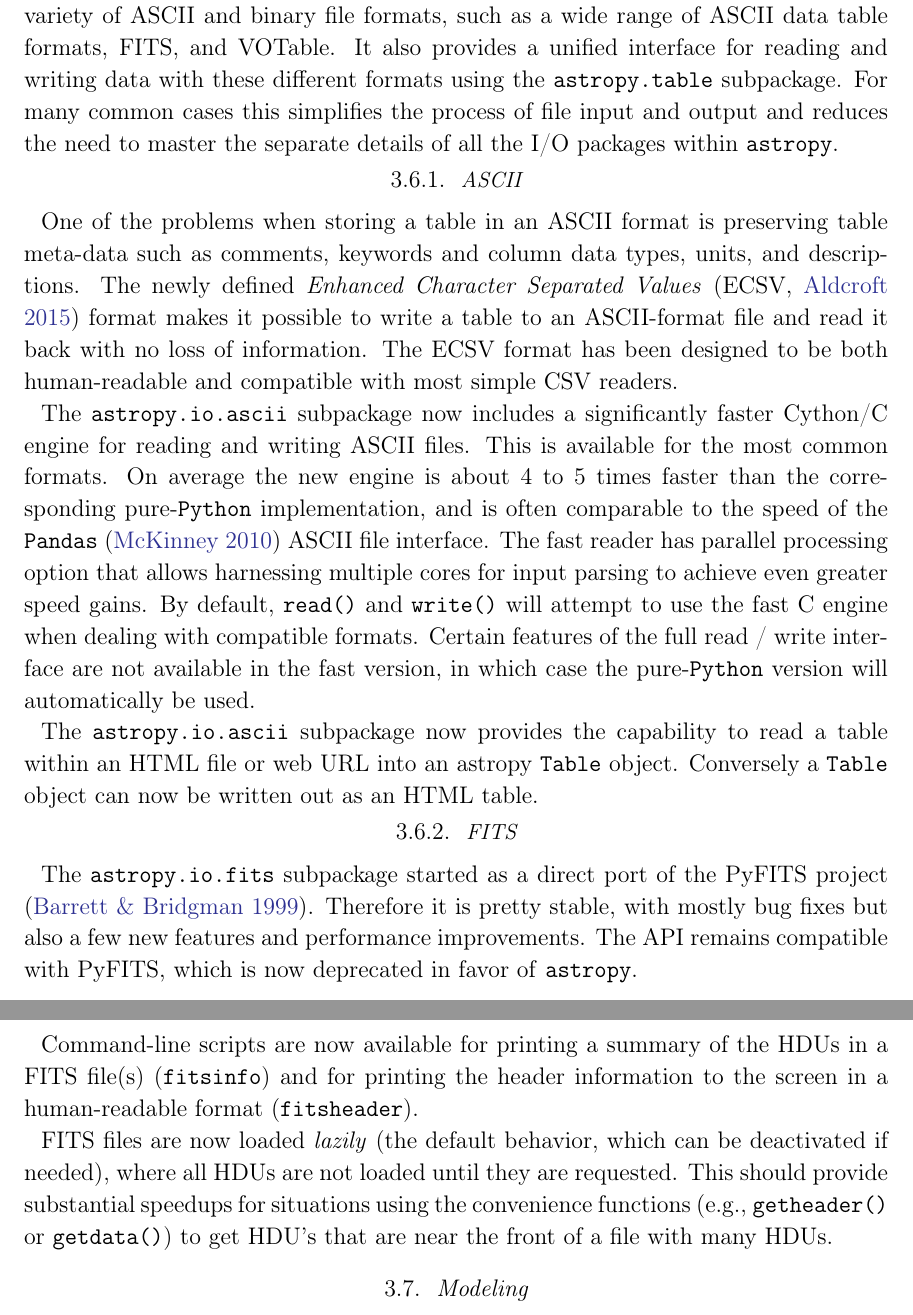
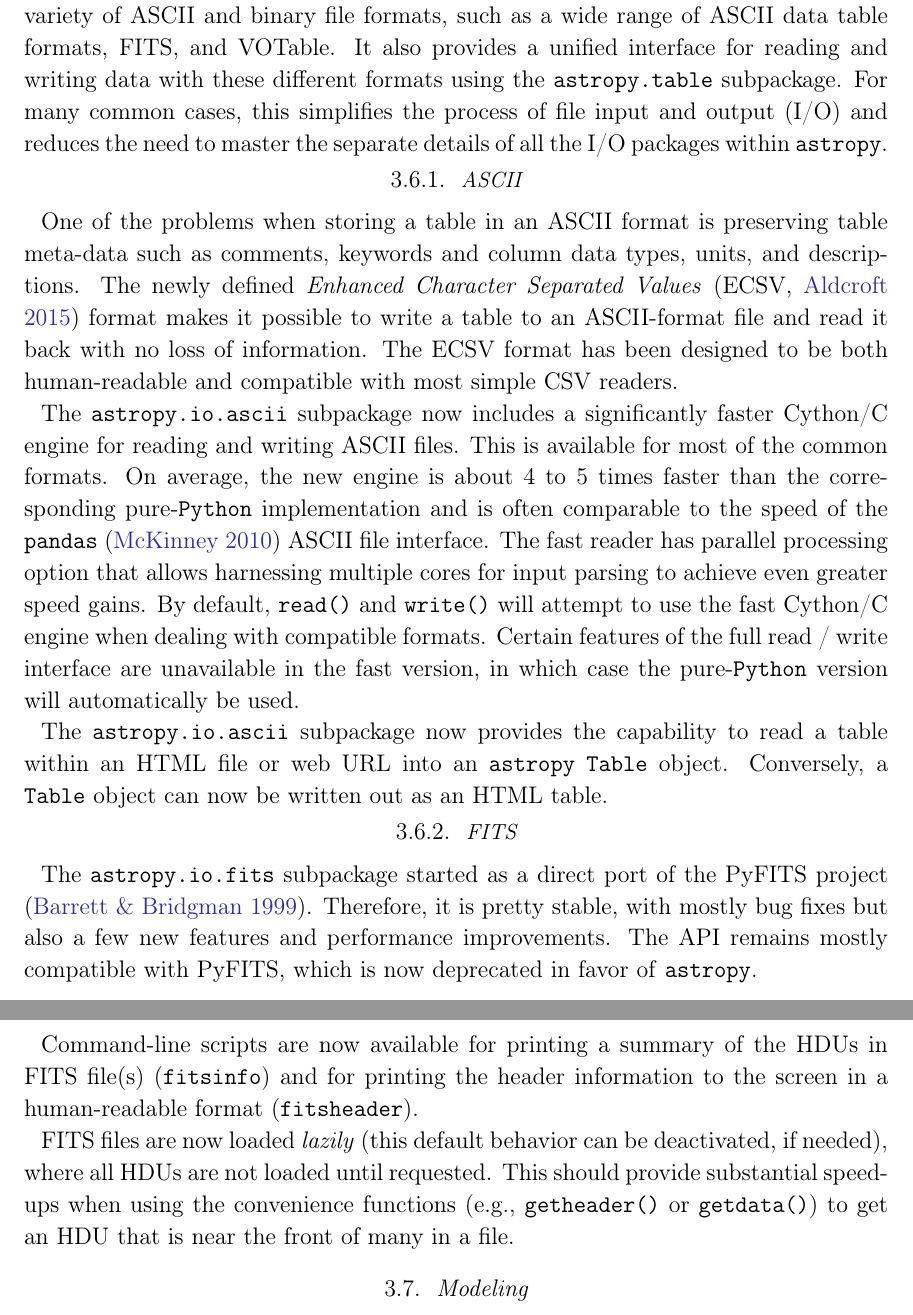
Before and after one commit to astropy/astropy-v2.0-paper, a LaTeX paper (main.tex): two parts of pages 15 and 16 of 34, joined at a grey line, cut so that both start at the same text. Compiled offline with pdfLaTeX.

Commit message:
Edits for Section 3.6

```diff
--- a/main.tex
+++ b/main.tex
@@ -813,7 +813,7 @@ data to a variety of ASCII and binary file formats, such as a wide range of
 ASCII data table formats, FITS, and VOTable.
 It also provides a unified interface for reading and writing data with these
 different formats using the \package{astropy.table} subpackage.
-For many common cases this simplifies the process of file input and output and
+For many common cases, this simplifies the process of file input and output (I/O) and
 reduces the need to master the separate details of all the I/O packages within
 \astropypkg.
 
@@ -842,41 +842,41 @@ both human-readable and compatible with most simple CSV readers.
 % \subsubsection{\texttt{.ascii}: fast readers and writers}
 
 The \package{astropy.io.ascii} subpackage now includes a significantly faster
-Cython/C engine for reading and writing ASCII files. This is available for the
-most common formats.  On average the new engine is about 4 to 5 times faster
-than the corresponding pure-\python implementation, and is often comparable to
-the speed of the \package{Pandas} \citep{pandas} ASCII file interface.  The
+Cython/C engine for reading and writing ASCII files. This is available for most
+of the common formats.  On average, the new engine is about 4 to 5 times faster
+than the corresponding pure-\python implementation and is often comparable to
+the speed of the \package{pandas} \citep{pandas} ASCII file interface.  The
 fast reader has parallel processing option that allows harnessing multiple
 cores for input parsing to achieve even greater speed gains.  By default,
-\texttt{read()} and \texttt{write()} will attempt to use the fast C engine
+\texttt{read()} and \texttt{write()} will attempt to use the fast Cython/C engine
 when dealing with compatible formats. Certain features of the full read
-/ write interface are not available in the fast version, in which case the
+/ write interface are unavailable in the fast version, in which case the
 pure-\python version will automatically be used.
 
 % \subsubsection{\texttt{.ascii}: HTML tables}
 
 The \package{astropy.io.ascii} subpackage now provides the capability
-to read a table within an HTML file or web URL into an astropy
-\texttt{Table} object. Conversely a \texttt{Table} object can now
+to read a table within an HTML file or web URL into an \astropypkg
+\texttt{Table} object. Conversely, a \texttt{Table} object can now
 be written out as an HTML table.
 
 \subsubsection{FITS}
 
 The \package{astropy.io.fits} subpackage started as a direct port of the
-PyFITS project \citep{PyFITS}. Therefore it is pretty stable, with mostly bug
+PyFITS project \citep{PyFITS}. Therefore, it is pretty stable, with mostly bug
 fixes but also a few new features and performance improvements.  The API
-remains compatible with PyFITS, which is now deprecated in favor of
+remains mostly compatible with PyFITS, which is now deprecated in favor of
 \astropypkg.
 
 Command-line scripts are now available for printing a summary of the HDUs in
-a FITS file(s) (\texttt{fitsinfo}) and for printing the header information to
+FITS file(s) (\texttt{fitsinfo}) and for printing the header information to
 the screen in a human-readable format (\texttt{fitsheader}).
 
-FITS files are now loaded \emph{lazily} (the default behavior, which can be
-deactivated if needed), where all HDUs are not loaded until they are
-requested. This should provide substantial speedups for situations using the
+FITS files are now loaded \emph{lazily} (this default behavior can be
+deactivated, if needed), where all HDUs are not loaded until
+requested. This should provide substantial speed-ups when using the
 convenience functions (e.g., \texttt{getheader()} or \texttt{getdata()}) to
-get HDU’s that are near the front of a file with many HDUs.
+get an HDU that is near the front of many in a file.
 
 % \inlinecomment{Tom R}{too detailed? I don't think we need to mention every single performance enhancement, right?}
 
```
